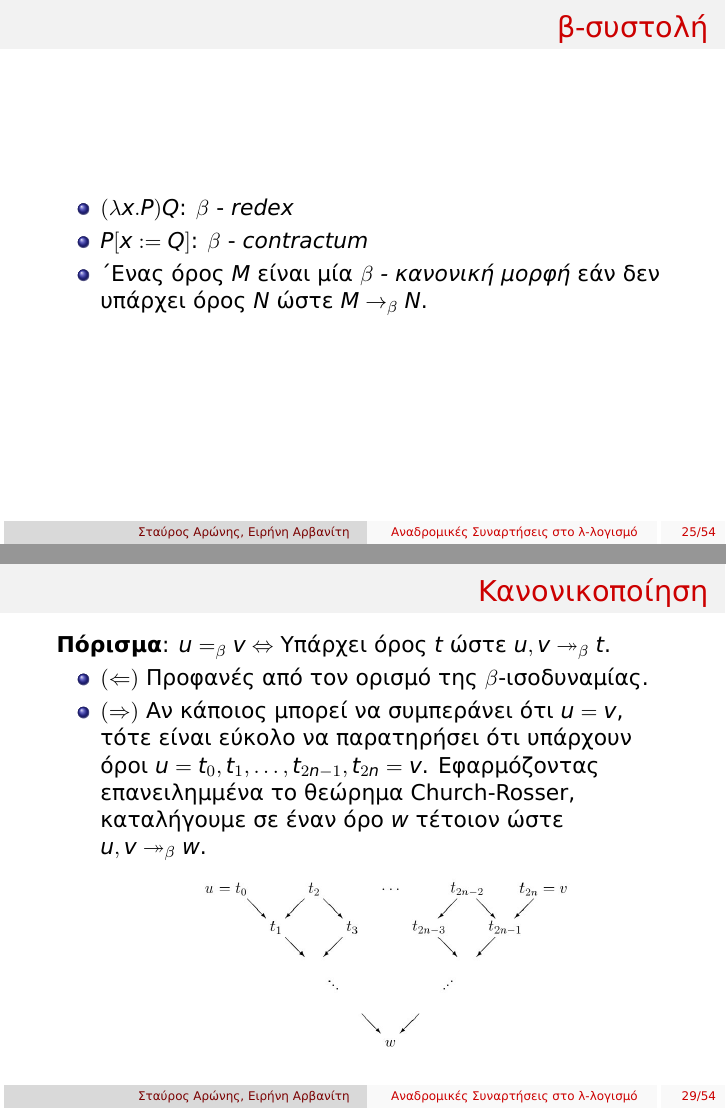
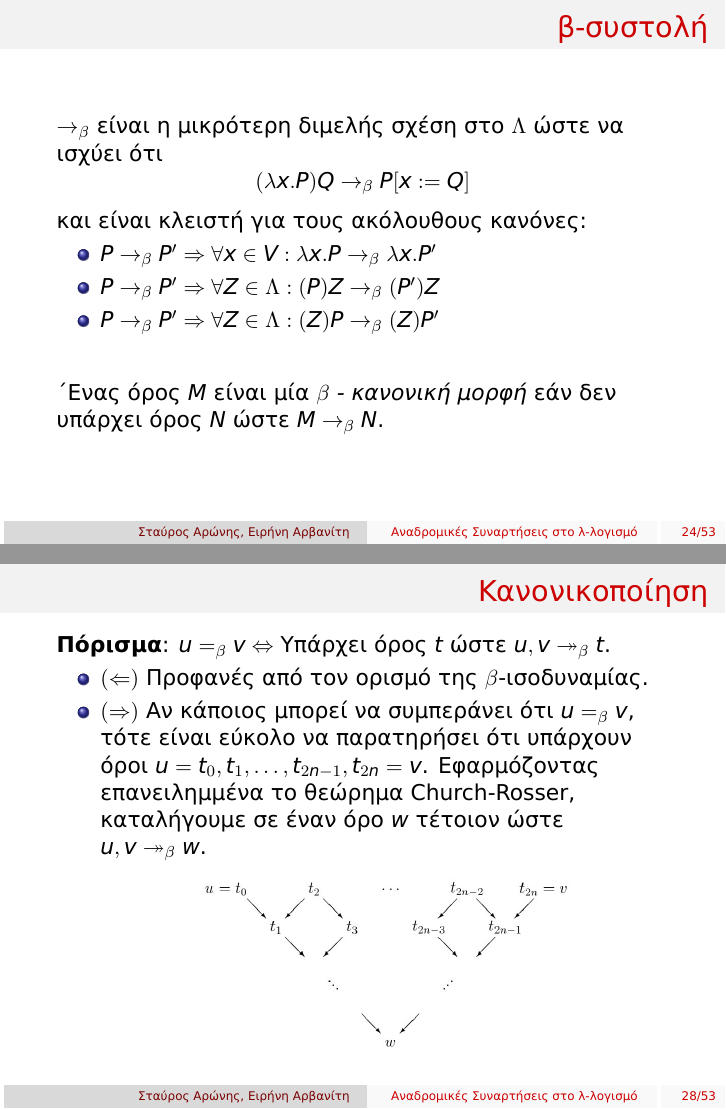
Before and after one commit to aronisstav/Logic2, LaTeX slides (utf8presentation.tex): pages 36 and 43 of 116, joined at a grey line. Compiled offline with XeLaTeX.

Commit message:
some typos corrections

```diff
--- a/utf8presentation.tex
+++ b/utf8presentation.tex
@@ -470,17 +470,10 @@
     \Lambda : (P)Z \rightarrow _\beta (P^{\prime})Z$
   \item $P \rightarrow _\beta P^{\prime} \Rightarrow \forall Z \in
     \Lambda : (Z)P \rightarrow _\beta (Z)P^{\prime}$
-  \end{itemize}
-\end{frame}
-
-\begin{frame}
-  \frametitle{β-συστολή}
-  \begin{itemize}
-  \item $(\lambda x . P)Q$: $\beta$ - \textit{redex}
-  \item $P[x:=Q]$: $\beta$ - \textit{contractum}
-  \item ´Ενας όρος $M$ είναι μία \textit{$\beta$ - κανονική μορφή} εάν
+  \end{itemize} \pause
+  	\[ \]
+  	´Ενας όρος $M$ είναι μία \textit{$\beta$ - κανονική μορφή} εάν
     δεν υπάρχει όρος $N$ ώστε $M \rightarrow _\beta N$.
-  \end{itemize}
 \end{frame}
 
 \subsection{β-αναγωγή}
@@ -559,7 +552,7 @@
   ώστε $u, v \twoheadrightarrow _\beta t$.
   \begin{itemize}
   \item $(\Leftarrow)$ Προφανές από τον ορισμό της $\beta$-ισοδυναμίας.
-  \item $(\Rightarrow)$ Aν κάποιος μπορεί να συμπεράνει ότι $u = v$,
+  \item $(\Rightarrow)$ Aν κάποιος μπορεί να συμπεράνει ότι $u =_\beta v$,
     τότε είναι εύκολο να παρατηρήσει ότι υπάρχουν όροι $u = t_0,
     t_1,\ldots, t_{2n-1}, t_{2n} = v$. Εφαρμόζοντας επανειλημμένα το
     θεώρημα Church-Rosser, καταλήγουμε σε έναν όρο $w$ τέτοιον ώστε
```
Also changed, not shown: utf8presentation.tex (4 more changed lines).
